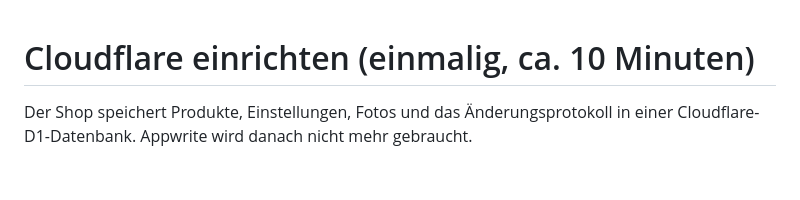
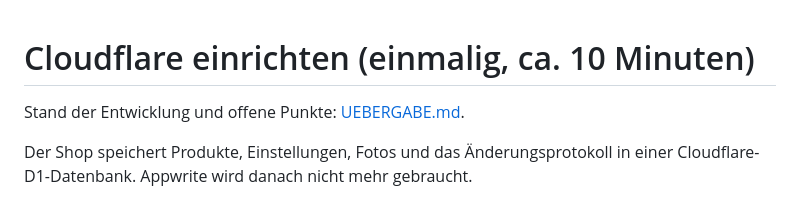
Before and after one commit to Abdul7Kader/Mais-Beauty-shop, a Markdown page: docs/cloudflare-einrichten.md, the part around the change. Drawn GitHub-style; blank space fills up the shorter version.

```diff
--- a/docs/cloudflare-einrichten.md
+++ b/docs/cloudflare-einrichten.md
@@ -1,4 +1,6 @@
 # Cloudflare einrichten (einmalig, ca. 10 Minuten)
+
+Stand der Entwicklung und offene Punkte: [UEBERGABE.md](UEBERGABE.md).
 
 Der Shop speichert Produkte, Einstellungen, Fotos und das Änderungsprotokoll in einer
 Cloudflare-D1-Datenbank. Appwrite wird danach nicht mehr gebraucht.
```
Also changed, not shown: docs/UEBERGABE.md (added, +89 -0 lines).
